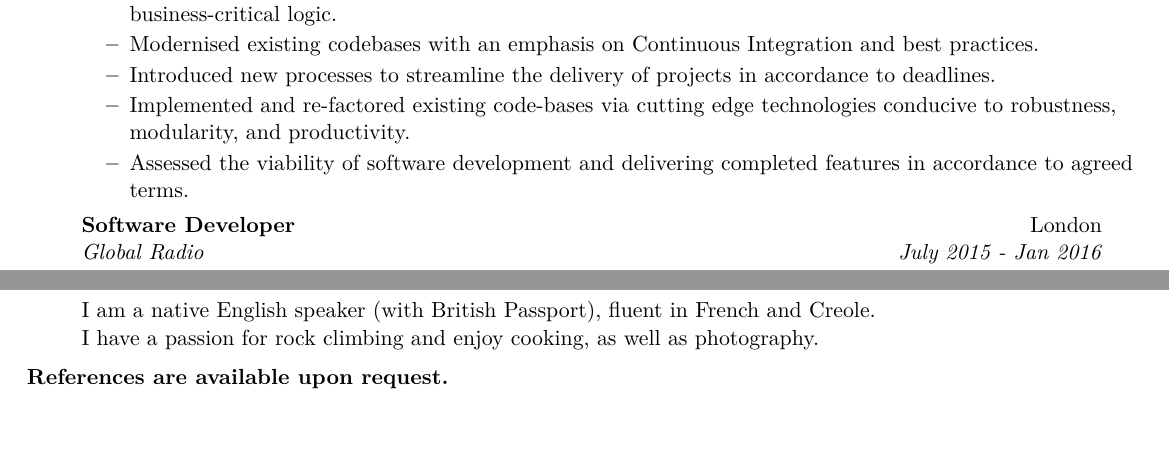
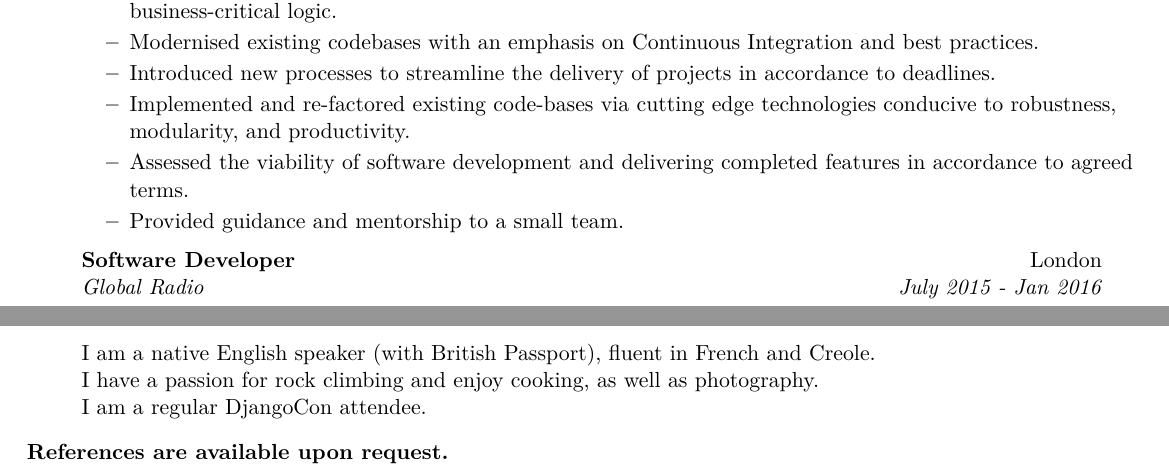
Before and after one commit to zsoobhan/resume, a LaTeX CV (resume.tex): two parts of pages 1 and 2 of 2 before the commit and two parts of pages 1 and 3 of 3 after it, joined at a grey line, cut so that both start at the same text, the shorter picture padded with empty space. Compiled offline with XeLaTeX.

Commit message:
minor update to resume

```diff
--- a/resume.tex
+++ b/resume.tex
@@ -94,6 +94,7 @@
 					\resitem{Introduced new processes to streamline the delivery of projects in accordance to deadlines.}
 					\resitem{Implemented and re-factored existing code-bases via cutting edge technologies conducive to robustness, modularity, and productivity.}
 					\resitem{Assessed the viability of software development and delivering completed features in accordance to agreed terms.}
+					\resitem{Provided guidance and mentorship to a small team.}
 			\end{itemize}
 		\item[]
 			\ressubheading{Software Developer}{London}{Global Radio}{July 2015 - Jan 2016}
@@ -164,6 +165,7 @@
 	\begin{itemize}
 		\item[] I am a native English speaker (with British Passport), fluent in French and Creole.\\
 			I have a passion for rock climbing and enjoy cooking, as well as photography. \\
+			I am a regular DjangoCon attendee.\\
 	\end{itemize}
 
 	\textbf{References are available upon request.}
```
Also changed, not shown: resume.pdf.
